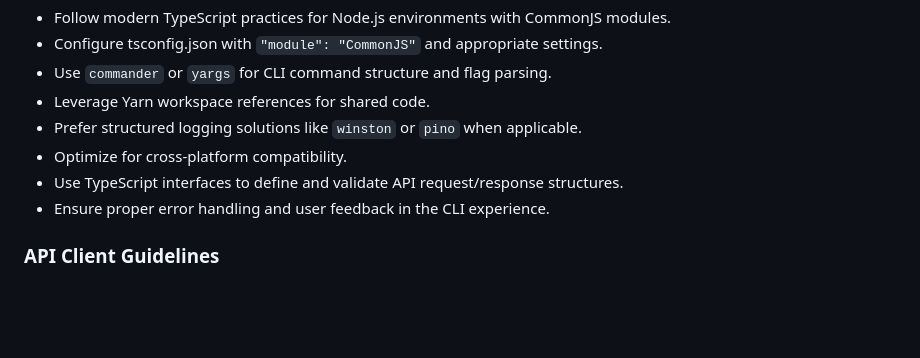
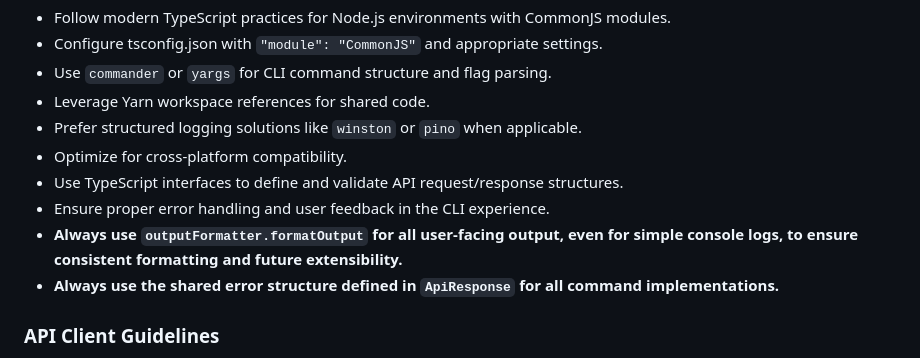
Before and after one commit to try-hola/hola, a Markdown page: .github/copilot-instructions.md, the part around the change. Drawn GitHub-style; blank space fills up the shorter version.

Commit message:
Update copilot instructions

```diff
--- a/.github/copilot-instructions.md
+++ b/.github/copilot-instructions.md
@@ -40,6 +40,8 @@ To ensure GitHub Copilot assists effectively, follow these guidelines:
 - Optimize for cross-platform compatibility.
 - Use TypeScript interfaces to define and validate API request/response structures.
 - Ensure proper error handling and user feedback in the CLI experience.
+- **Always use `outputFormatter.formatOutput` for all user-facing output, even for simple console logs, to ensure consistent formatting and future extensibility.**
+- **Always use the shared error structure defined in `ApiResponse` for all command implementations.**
 
 ### API Client Guidelines
 
```
